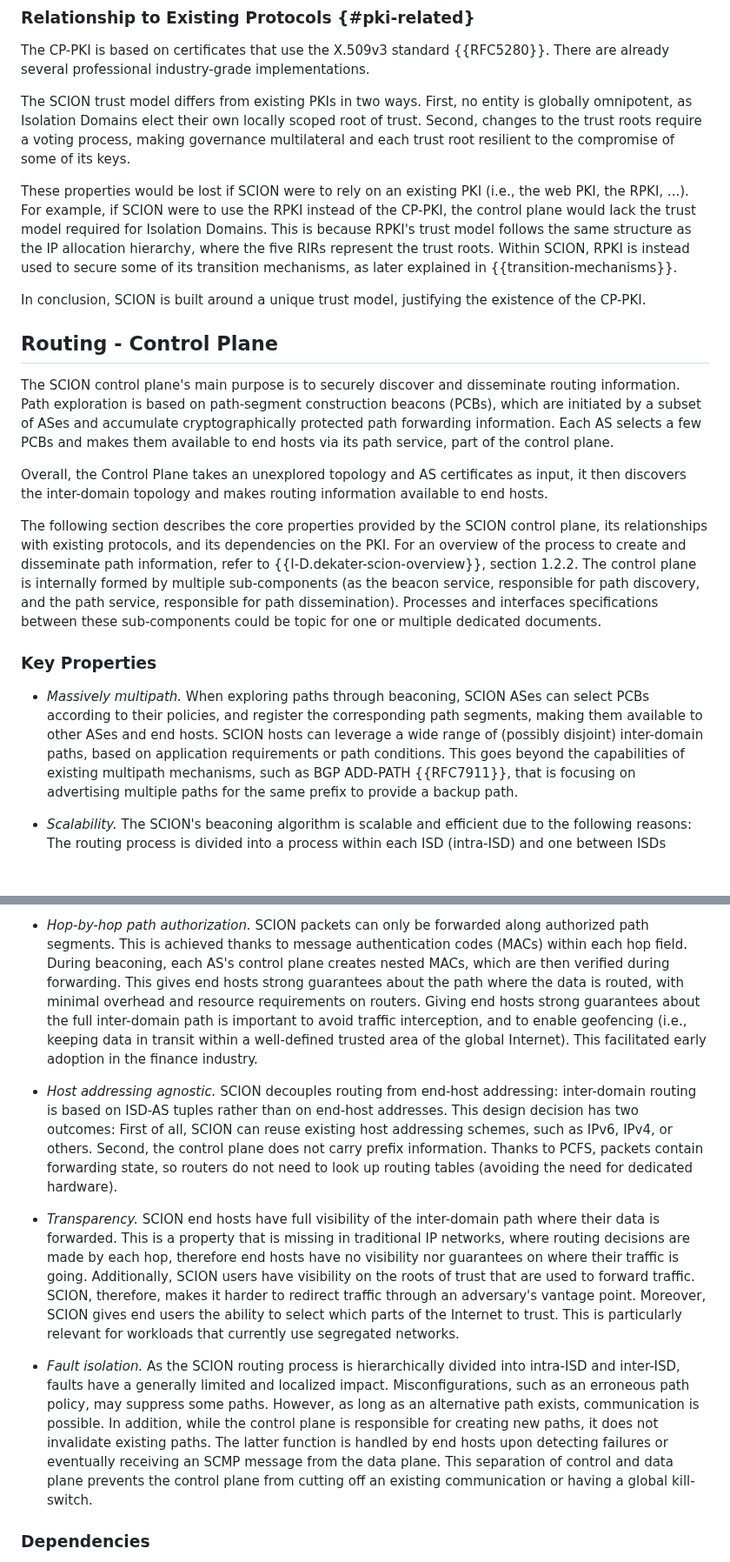
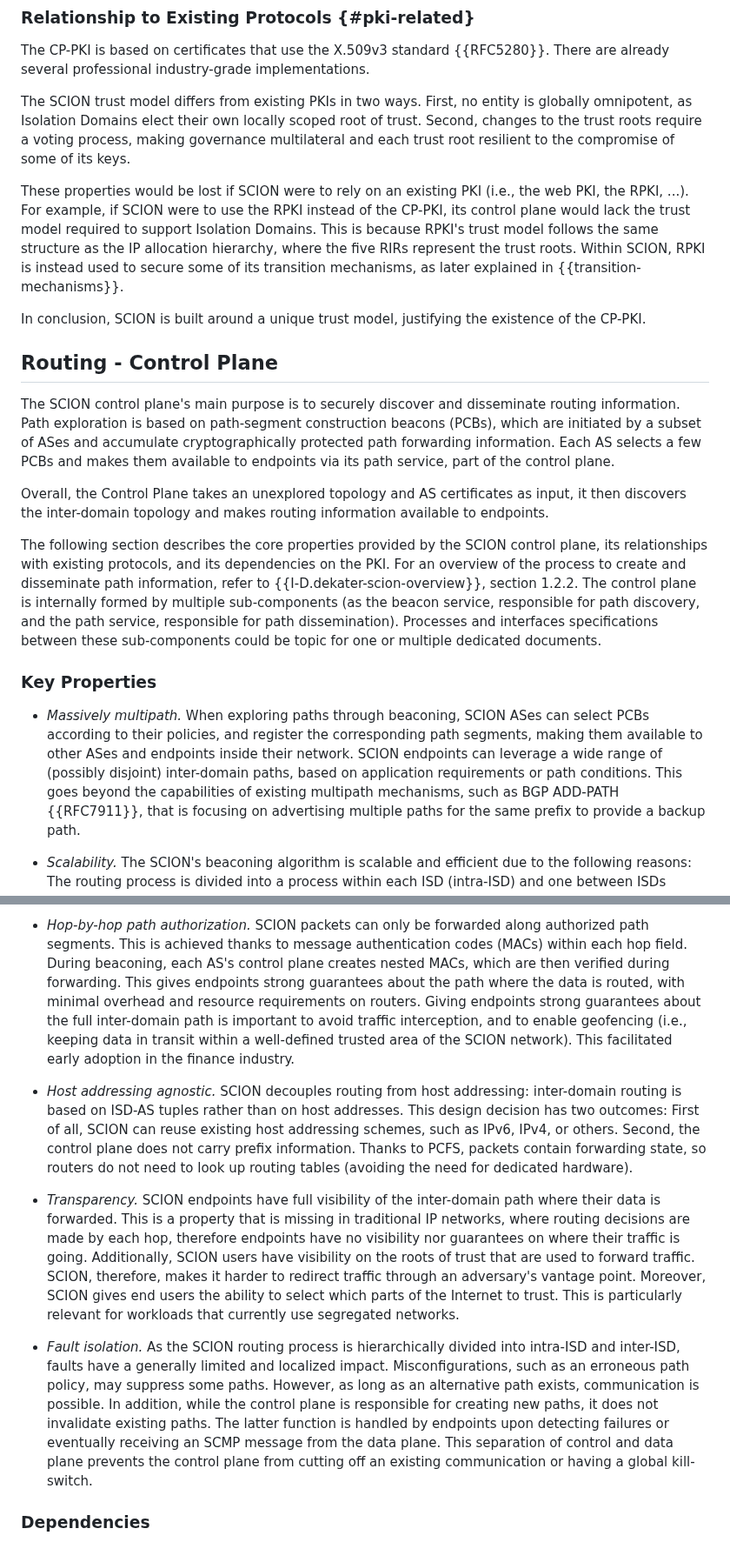
Before and after one commit to scionassociation/scion-components_I-D, a Markdown page: draft-rustignoli-panrg-scion-components.md, 2 parts joined by grey strips. Shown at 87% size. Drawn GitHub-style; blank space fills up the shorter version.

```diff
--- a/draft-rustignoli-panrg-scion-components.md
+++ b/draft-rustignoli-panrg-scion-components.md
@@ -429,7 +429,7 @@ First, no entity is globally omnipotent, as Isolation Domains elect their own lo
 Second, changes to the trust roots require a voting process, making governance multilateral and each trust root resilient to the compromise of some of its keys.
 
 These properties would be lost if SCION were to rely on an existing PKI (i.e., the web PKI, the RPKI, ...).
-For example, if SCION were to use the RPKI instead of the CP-PKI, the control plane would lack the trust model required for Isolation Domains.
+For example, if SCION were to use the RPKI instead of the CP-PKI, its control plane would lack the trust model required to support Isolation Domains.
 This is because RPKI's trust model follows the same structure as the IP allocation hierarchy, where the five RIRs represent the trust roots.
 Within SCION, RPKI is instead used to secure some of its transition mechanisms, as later explained in {{transition-mechanisms}}.
 
@@ -440,9 +440,9 @@ In conclusion, SCION is built around a unique trust model, justifying the existe
 ## Routing - Control Plane
 The SCION control plane's main purpose is to securely discover and disseminate routing information.
 Path exploration is based on path-segment construction beacons (PCBs), which are initiated by a subset of ASes and accumulate cryptographically protected path forwarding information.
-Each AS selects a few PCBs and makes them available to end hosts via its path service, part of the control plane.
+Each AS selects a few PCBs and makes them available to endpoints via its path service, part of the control plane.
 
-Overall, the Control Plane takes an unexplored topology and AS certificates as input, it then discovers the inter-domain topology and makes routing information available to end hosts.
+Overall, the Control Plane takes an unexplored topology and AS certificates as input, it then discovers the inter-domain topology and makes routing information available to endpoints.
 
 The following section describes the core properties provided by the SCION control plane, its relationships with existing protocols, and its dependencies on the PKI.
 For an overview of the process to create and disseminate path information, refer to {{I-D.dekater-scion-overview}}, section 1.2.2.
@@ -450,8 +450,8 @@ The control plane is internally formed by multiple sub-components (as the beacon
 Processes and interfaces specifications between these sub-components could be topic for one or multiple dedicated documents.
 
 ### Key Properties
-- *Massively multipath.* When exploring paths through beaconing, SCION ASes can select PCBs according to their policies, and register the corresponding path segments, making them available to other ASes and end hosts.
-SCION hosts can leverage a wide range of (possibly disjoint) inter-domain paths, based on application requirements or path conditions.
+- *Massively multipath.* When exploring paths through beaconing, SCION ASes can select PCBs according to their policies, and register the corresponding path segments, making them available to other ASes and endpoints inside their network.
+SCION endpoints can leverage a wide range of (possibly disjoint) inter-domain paths, based on application requirements or path conditions.
 This goes beyond the capabilities of existing multipath mechanisms, such as BGP ADD-PATH {{RFC7911}}, that is focusing on advertising multiple paths for the same prefix to provide a backup path.
 
 - *Scalability.* The SCION's beaconing algorithm is scalable and efficient due to the following reasons: The routing process is divided into a process within each ISD (intra-ISD) and one between ISDs (inter-ISD), SCION beaconing does not need to iteratively converge, and SCION makes AS-based announcements instead of IP prefix-based announcements.
@@ -466,23 +466,23 @@ This means that SCION can restore global reachability, even after catastrophic f
 - *Hop-by-hop path authorization.* SCION packets can only be forwarded along authorized path segments.
 This is achieved thanks to message authentication codes (MACs) within each hop field.
 During beaconing, each AS's control plane creates nested MACs, which are then verified during forwarding.
-This gives end hosts strong guarantees about the path where the data is routed, with minimal overhead and resource requirements on routers.
-Giving end hosts strong guarantees about the full inter-domain path is important to avoid traffic interception, and to enable geofencing (i.e., keeping data in transit within a well-defined trusted area of the global Internet).
+This gives endpoints strong guarantees about the path where the data is routed, with minimal overhead and resource requirements on routers.
+Giving endpoints strong guarantees about the full inter-domain path is important to avoid traffic interception, and to enable geofencing (i.e., keeping data in transit within a well-defined trusted area of the SCION network).
 This facilitated early adoption in the finance industry.
 
-- *Host addressing agnostic.* SCION decouples routing from end-host addressing: inter-domain routing is based on ISD-AS tuples rather than on end-host addresses.
+- *Host addressing agnostic.* SCION decouples routing from host addressing: inter-domain routing is based on ISD-AS tuples rather than on host addresses.
 This design decision has two outcomes: First of all, SCION can reuse existing host addressing schemes, such as IPv6, IPv4, or others.
 Second, the control plane does not carry prefix information.
 Thanks to PCFS, packets contain forwarding state, so routers do not need to look up routing tables (avoiding the need for dedicated hardware).
 
-- *Transparency.* SCION end hosts have full visibility of the inter-domain path where their data is forwarded. This is a property that is missing in traditional IP networks, where routing decisions are made by each hop, therefore end hosts have no visibility nor guarantees on where their traffic is going.
+- *Transparency.* SCION endpoints have full visibility of the inter-domain path where their data is forwarded. This is a property that is missing in traditional IP networks, where routing decisions are made by each hop, therefore endpoints have no visibility nor guarantees on where their traffic is going.
 Additionally, SCION users have visibility on the roots of trust that are used to forward traffic. SCION, therefore, makes it harder to redirect traffic through an adversary's vantage point.
 Moreover, SCION gives end users the ability to select which parts of the Internet to trust. This is particularly relevant for workloads that currently use segregated networks.
 
 - *Fault isolation.* As the SCION routing process is hierarchically divided into intra-ISD and inter-ISD, faults have a generally limited and localized impact.
 Misconfigurations, such as an erroneous path policy, may suppress some paths. However, as long as an alternative path exists, communication is possible.
 In addition, while the control plane is responsible for creating new paths, it does not invalidate existing paths.
-The latter function is handled by end hosts upon detecting failures or eventually receiving an SCMP message from the data plane.
+The latter function is handled by endpoints upon detecting failures or eventually receiving an SCMP message from the data plane.
 This separation of control and data plane prevents the control plane from cutting off an existing communication or having a global kill-switch.
 
 
```
Also changed, not shown: other parts of draft-rustignoli-panrg-scion-components.md (+25 -25 lines).
